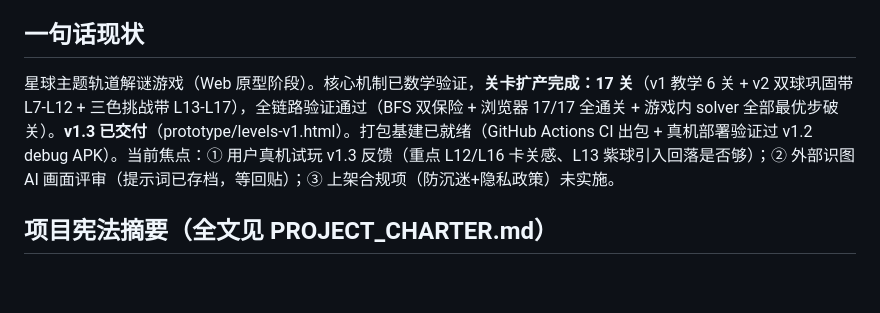
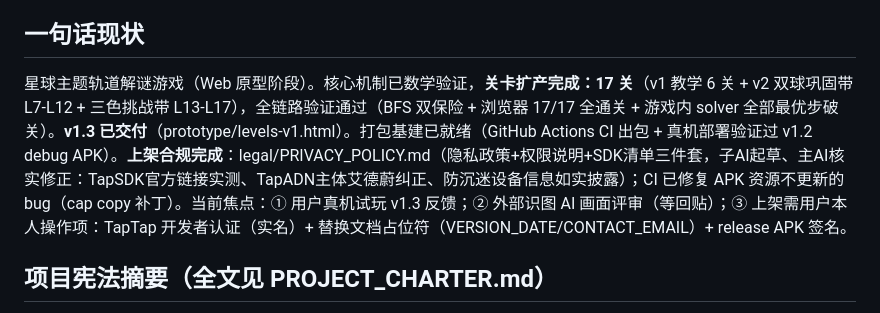
Before and after one commit to chenyq9/star-orbit, a Markdown page: 00_PROJECT_STATUS.md, the part around the change. Rendered like a GitHub page; blank space fills up the shorter version.

Commit message:
docs: 状态文档更新——合规三件套完成、CI cap copy 修复、v1.3 已装机

```diff
--- a/00_PROJECT_STATUS.md
+++ b/00_PROJECT_STATUS.md
@@ -5,7 +5,7 @@
 
 ## 一句话现状
 
-星球主题轨道解谜游戏（Web 原型阶段）。核心机制已数学验证，**关卡扩产完成：17 关**（v1 教学 6 关 + v2 双球巩固带 L7-L12 + 三色挑战带 L13-L17），全链路验证通过（BFS 双保险 + 浏览器 17/17 全通关 + 游戏内 solver 全部最优步破关）。**v1.3 已交付**（prototype/levels-v1.html）。打包基建已就绪（GitHub Actions CI 出包 + 真机部署验证过 v1.2 debug APK）。当前焦点：① 用户真机试玩 v1.3 反馈（重点 L12/L16 卡关感、L13 紫球引入回落是否够）；② 外部识图 AI 画面评审（提示词已存档，等回贴）；③ 上架合规项（防沉迷+隐私政策）未实施。
+星球主题轨道解谜游戏（Web 原型阶段）。核心机制已数学验证，**关卡扩产完成：17 关**（v1 教学 6 关 + v2 双球巩固带 L7-L12 + 三色挑战带 L13-L17），全链路验证通过（BFS 双保险 + 浏览器 17/17 全通关 + 游戏内 solver 全部最优步破关）。**v1.3 已交付**（prototype/levels-v1.html）。打包基建已就绪（GitHub Actions CI 出包 + 真机部署验证过 v1.2 debug APK）。**上架合规完成**：legal/PRIVACY_POLICY.md（隐私政策+权限说明+SDK清单三件套，子AI起草、主AI核实修正：TapSDK官方链接实测、TapADN主体艾德蔚纠正、防沉迷设备信息如实披露）；CI 已修复 APK 资源不更新的 bug（cap copy 补丁）。当前焦点：① 用户真机试玩 v1.3 反馈；② 外部识图 AI 画面评审（等回贴）；③ 上架需用户本人操作项：TapTap 开发者认证（实名）+ 替换文档占位符（VERSION_DATE/CONTACT_EMAIL）+ release APK 签名。
 
 ## 项目宪法摘要（全文见 PROJECT_CHARTER.md）
 
```
